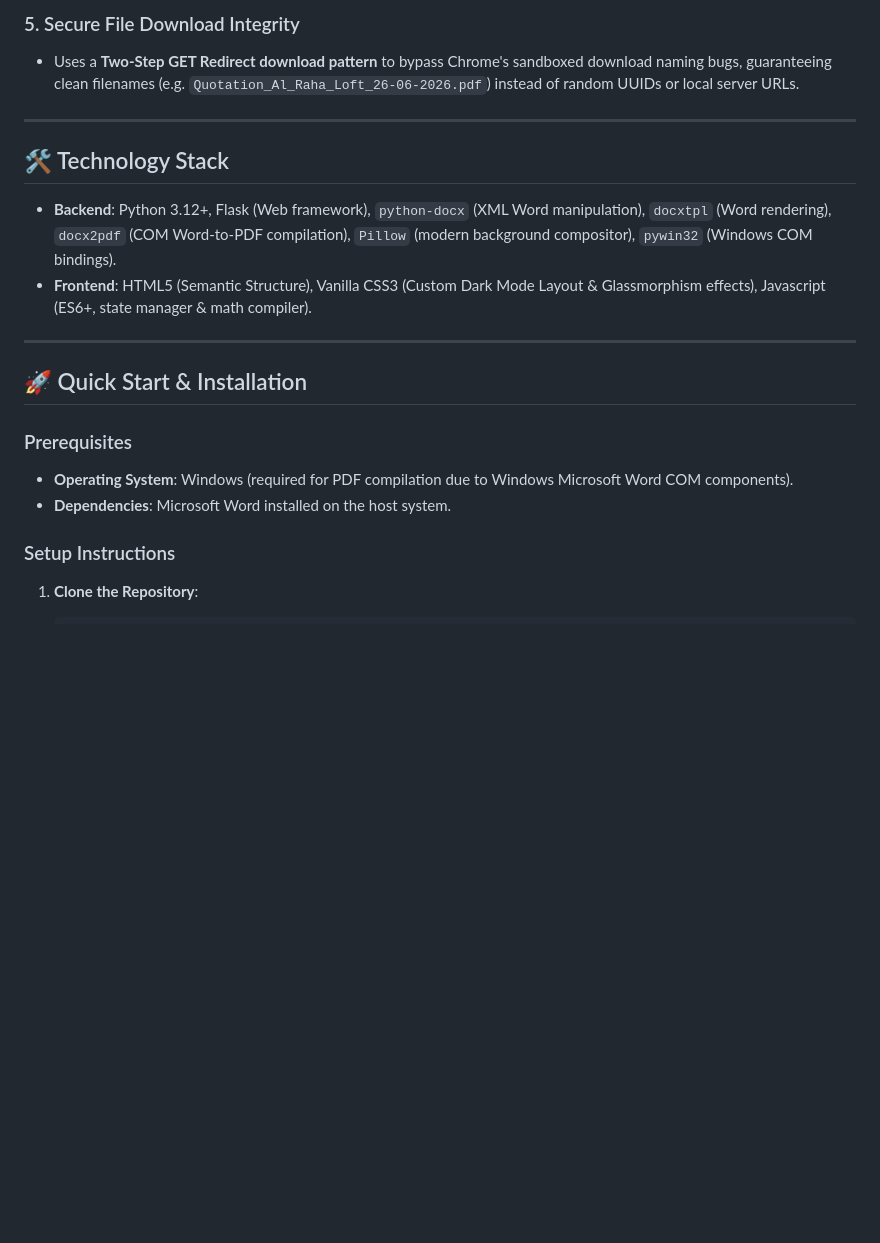
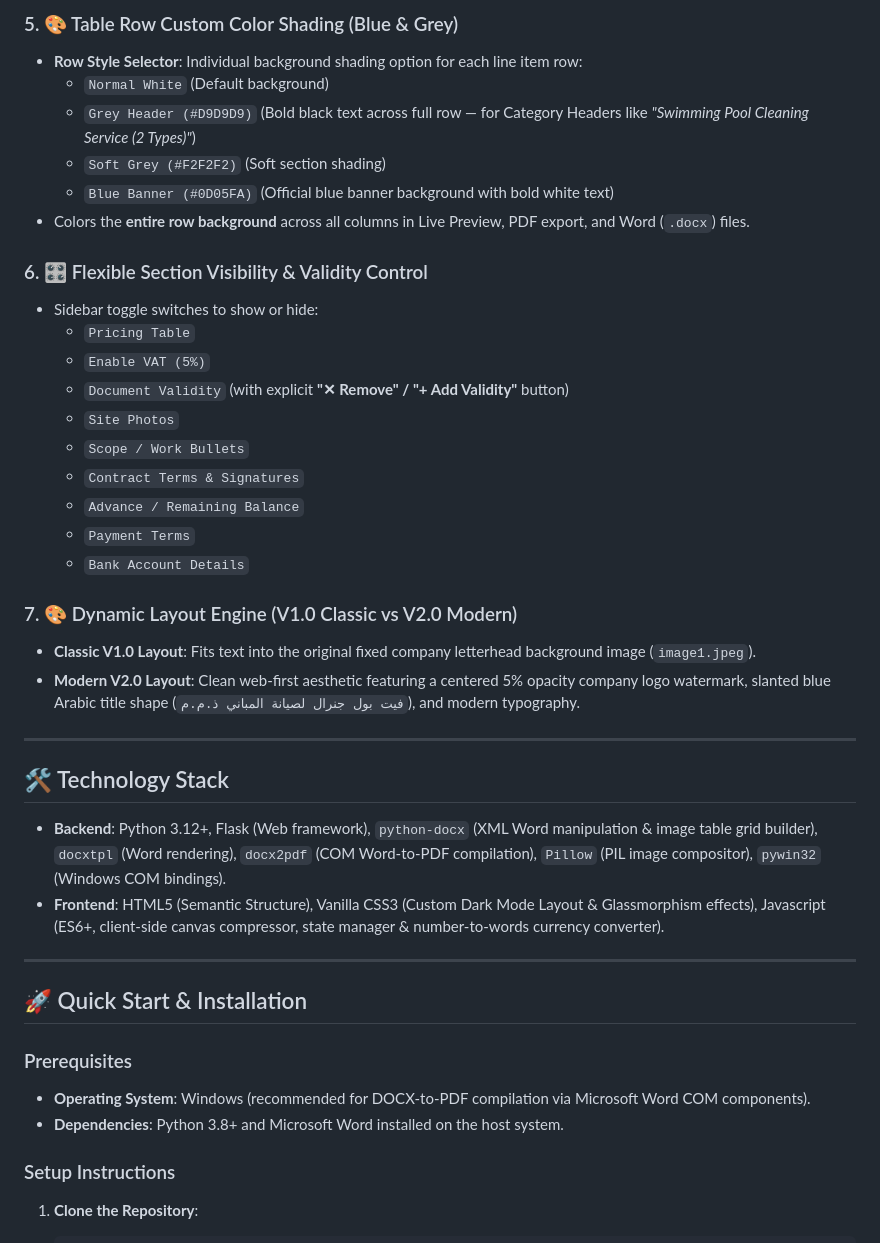
Before and after one commit to MisbahProgrammer/FIT-Pool-Maintenance-L.L.C-Custom-Document-Generator, a Markdown page: README.md, the part around one of its changes. Rendered like a GitHub page; blank space fills up the shorter version.

```diff
--- a/README.md
+++ b/README.md
@@ -31,21 +57,42 @@ An enterprise-grade, SEO-optimized, highly responsive Python-Flask web applicati
 
-### 5. Secure File Download Integrity
-- Uses a **Two-Step GET Redirect download pattern** to bypass Chrome's sandboxed download naming bugs, guaranteeing clean filenames (e.g. `Quotation_Al_Raha_Loft_26-06-2026.pdf`) instead of random UUIDs or local server URLs.
+### 5. 🎨 Table Row Custom Color Shading (Blue & Grey)
+- **Row Style Selector**: Individual background shading option for each line item row:
+  - `Normal White` (Default background)
+  - `Grey Header (#D9D9D9)` (Bold black text across full row — for Category Headers like *"Swimming Pool Cleaning Service (2 Types)"*)
+  - `Soft Grey (#F2F2F2)` (Soft section shading)
+  - `Blue Banner (#0D05FA)` (Official blue banner background with bold white text)
+- Colors the **entire row background** across all columns in Live Preview, PDF export, and Word (`.docx`) files.
+
+### 6. 🎛️ Flexible Section Visibility & Validity Control
+- Sidebar toggle switches to show or hide:
+  - `Pricing Table`
+  - `Enable VAT (5%)`
+  - `Document Validity` (with explicit **"✕ Remove" / "+ Add Validity"** button)
+  - `Site Photos`
+  - `Scope / Work Bullets`
+  - `Contract Terms & Signatures`
+  - `Advance / Remaining Balance`
+  - `Payment Terms`
+  - `Bank Account Details`
+
+### 7. 🎨 Dynamic Layout Engine (V1.0 Classic vs V2.0 Modern)
+- **Classic V1.0 Layout**: Fits text into the original fixed company letterhead background image (`image1.jpeg`).
+- **Modern V2.0 Layout**: Clean web-first aesthetic featuring a centered 5% opacity company logo watermark, slanted blue Arabic title shape (`فيت بول جنرال لصيانة المباني ذ.م.م`), and modern typography.
 
 ---
 
 ## 🛠️ Technology Stack
 
-- **Backend**: Python 3.12+, Flask (Web framework), `python-docx` (XML Word manipulation), `docxtpl` (Word rendering), `docx2pdf` (COM Word-to-PDF compilation), `Pillow` (modern background compositor), `pywin32` (Windows COM bindings).
-- **Frontend**: HTML5 (Semantic Structure), Vanilla CSS3 (Custom Dark Mode Layout & Glassmorphism effects), Javascript (ES6+, state manager & math compiler).
+- **Backend**: Python 3.12+, Flask (Web framework), `python-docx` (XML Word manipulation & image table grid builder), `docxtpl` (Word rendering), `docx2pdf` (COM Word-to-PDF compilation), `Pillow` (PIL image compositor), `pywin32` (Windows COM bindings).
+- **Frontend**: HTML5 (Semantic Structure), Vanilla CSS3 (Custom Dark Mode Layout & Glassmorphism effects), Javascript (ES6+, client-side canvas compressor, state manager & number-to-words currency converter).
 
 ---
 
 ## 🚀 Quick Start & Installation
 
 ### Prerequisites
-- **Operating System**: Windows (required for PDF compilation due to Windows Microsoft Word COM components).
-- **Dependencies**: Microsoft Word installed on the host system.
+- **Operating System**: Windows (recommended for DOCX-to-PDF compilation via Microsoft Word COM components).
+- **Dependencies**: Python 3.8+ and Microsoft Word installed on the host system.
 
 ### Setup Instructions
 1. **Clone the Repository**:
```
Also changed, not shown: other parts of README.md (+52 -26 lines).
